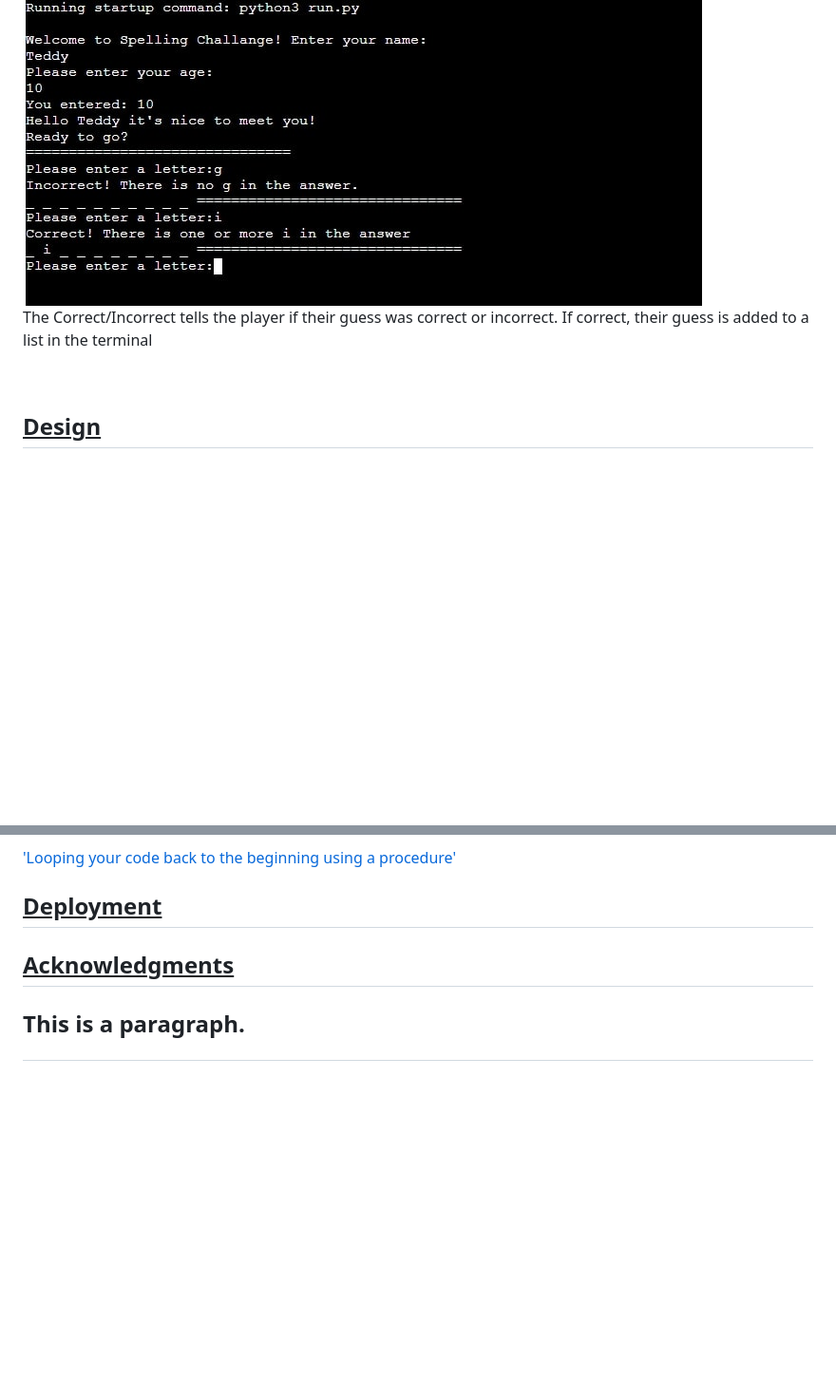
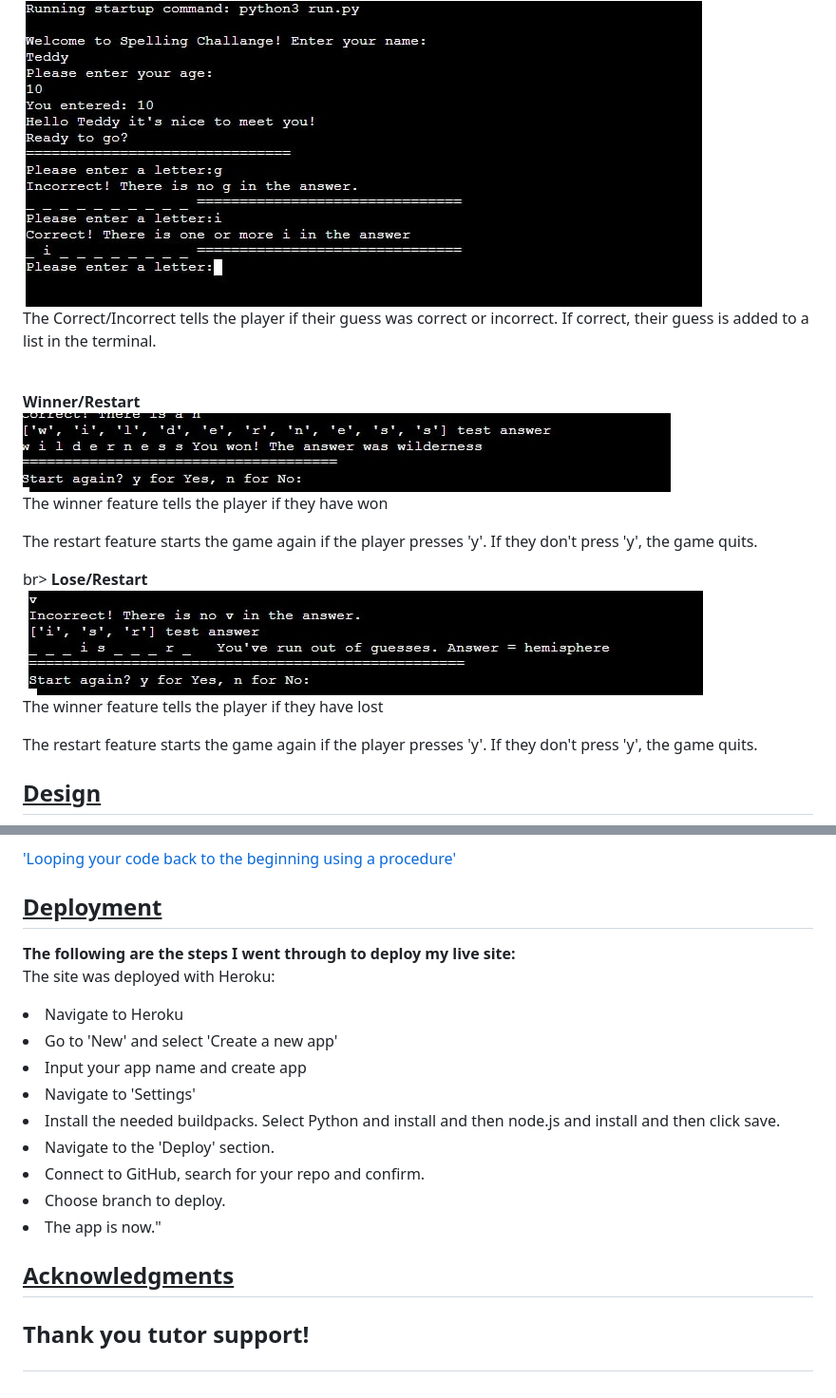
Before and after one commit to RebeccaKen/spelling-challange, a Markdown page: README.md, 2 parts joined by grey strips. Shown: that part at 95% size. Rendered like a GitHub page; pictures changed too: assets/images/lose-restart.jpg (added), assets/images/win-restart.jpg (added); blank space fills up the shorter version.

Commit message:
Final push to github

```diff
--- a/README.md
+++ b/README.md
@@ -31,11 +31,21 @@
 <br>
 <img src="assets/images/validation-feature.jpg" alt="An-image-of-the-guess-validator-feature">
 <br>
-<p>The Correct/Incorrect tells the player if their guess was correct or incorrect. If correct, their guess is added to a list in the terminal</p>
+<p>The Correct/Incorrect tells the player if their guess was correct or incorrect. If correct, their guess is added to a list in the terminal.</p>
 <br>
-
-
-
+<b>Winner/Restart</b>
+<br>
+<img src="assets/images/win-restart.jpg" alt="An-image-of-the-winner-restart-feature">
+<br>
+<p>The winner feature tells the player if they have won</p>
+<p>The restart feature starts the game again if the player presses 'y'. If they don't press 'y', the game quits.</p>
+br>
+<b>Lose/Restart</b>
+<br>
+<img src="assets/images/lose-restart.jpg" alt="An-image-of-the-lose-restart-feature">
+<br>
+<p>The winner feature tells the player if they have lost</p>
+<p>The restart feature starts the game again if the player presses 'y'. If they don't press 'y', the game quits.</p>
 
 
 <h2><u>Design</u></h2>
@@ -127,11 +137,22 @@
 <br>
 
 <h2><u>Deployment</u></h2>
+<b>The following are the steps I went through to deploy my live site:</b>
+
+<p>The site was deployed with Heroku:</p>
+
+<li>Navigate to Heroku</li>
+<li>Go to 'New' and select 'Create a new app'</li>
+<li>Input your app name and create app</li>
+<li>Navigate to 'Settings'</li>
+<li>Install the needed buildpacks. Select Python and install and then node.js and install and then click save.</li>
+<li>Navigate to the 'Deploy' section.</li>
+<li>Connect to GitHub, search for your repo and confirm.</li>
+<li>Choose branch to deploy.</li>
+<li>The app is now."</li>
 
 <h2><u>Acknowledgments</u><h2>
-
-
-<p>This is a paragraph.</p>
+<p>Thank you tutor support!</p>
 
 </body>
 </html>
```
Also changed, not shown: 1 other file.
